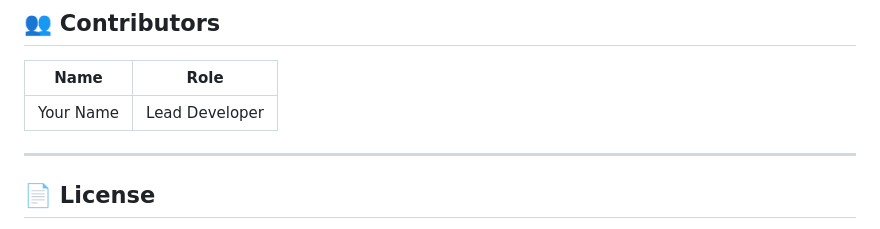
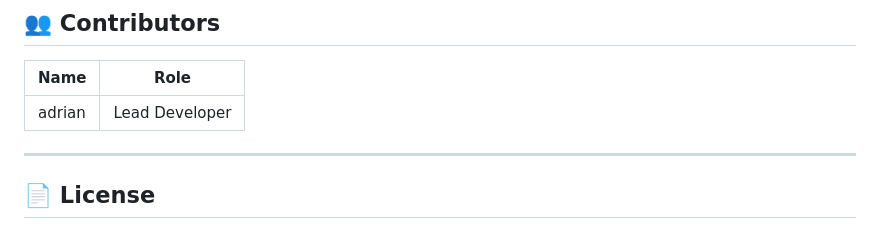
Before and after one commit to adrianlord263/trying-to-make-minecraft-like-something, a Markdown page: README.md, the part around the change. Rendered like a GitHub page.

Commit message:
Update contributor name to 'adrian'

```diff
--- a/README.md
+++ b/README.md
@@ -190,7 +190,7 @@ Terrain generation runs in a separate thread using Web Workers, preventing frame
 
 | Name | Role |
 |------|------|
-| Your Name | Lead Developer |
+| adrian |Lead Developer|
 
 ---
 
```
